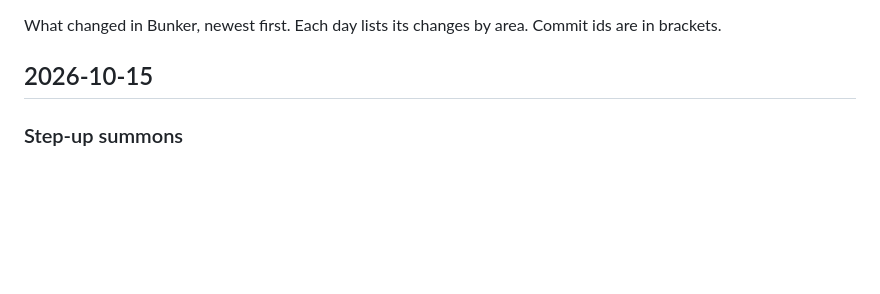
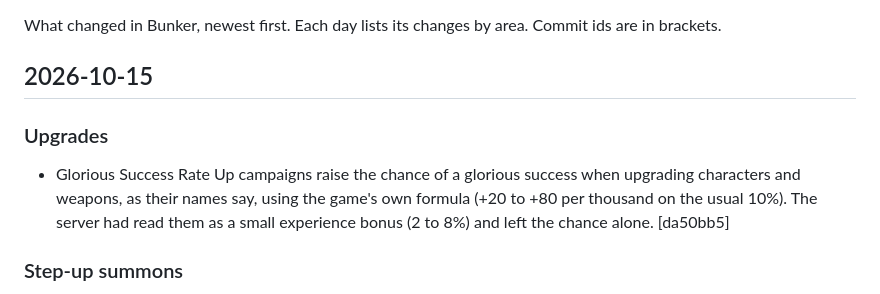
Before and after one commit to veritr1x/bunker, a Markdown page: CHANGELOG.md, the part around the change. Drawn GitHub-style; blank space fills up the shorter version.

Commit message:
Changelog: glorious success campaigns

```diff
--- a/CHANGELOG.md
+++ b/CHANGELOG.md
@@ -4,6 +4,13 @@ What changed in Bunker, newest first. Each day lists its changes by area.
 Commit ids are in brackets.
 
 ## 2026-10-15
+
+### Upgrades
+- Glorious Success Rate Up campaigns raise the chance of a glorious success
+  when upgrading characters and weapons, as their names say, using the
+  game's own formula (+20 to +80 per thousand on the usual 10%). The server
+  had read them as a small experience bonus (2 to 8%) and left the chance
+  alone. [da50bb5]
 
 ### Step-up summons
 - Multi-step summons move on and show every step. The game builds the
```
